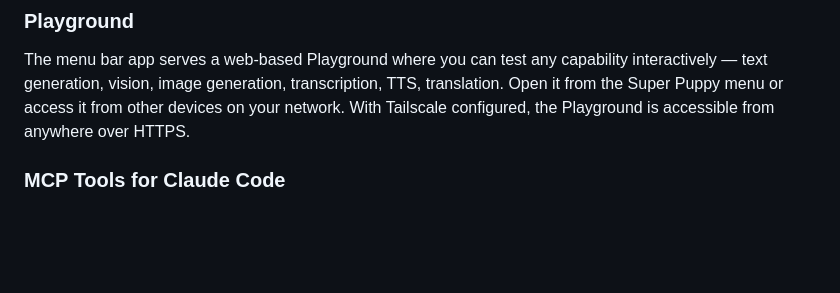
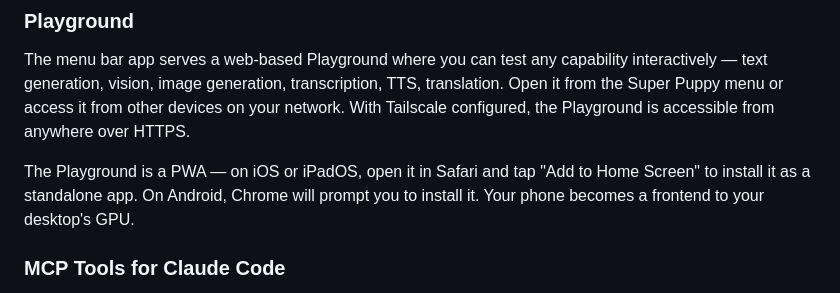
Before and after one commit to jerrytalton/super-puppy, a Markdown page: README.md, the part around the change. Drawn GitHub-style; blank space fills up the shorter version.

Commit message:
docs: mention PWA install for phone/iPad in Playground section
Co-Authored-By: Claude Opus 4.6 (1M context) <noreply@anthropic.com>

```diff
--- a/README.md
+++ b/README.md
@@ -80,6 +80,8 @@ curl http://localhost:8000/v1/models
 ### Playground
 
 The menu bar app serves a web-based Playground where you can test any capability interactively — text generation, vision, image generation, transcription, TTS, translation. Open it from the Super Puppy menu or access it from other devices on your network. With Tailscale configured, the Playground is accessible from anywhere over HTTPS.
+
+The Playground is a PWA — on iOS or iPadOS, open it in Safari and tap "Add to Home Screen" to install it as a standalone app. On Android, Chrome will prompt you to install it. Your phone becomes a frontend to your desktop's GPU.
 
 ### MCP Tools for Claude Code
 
```
